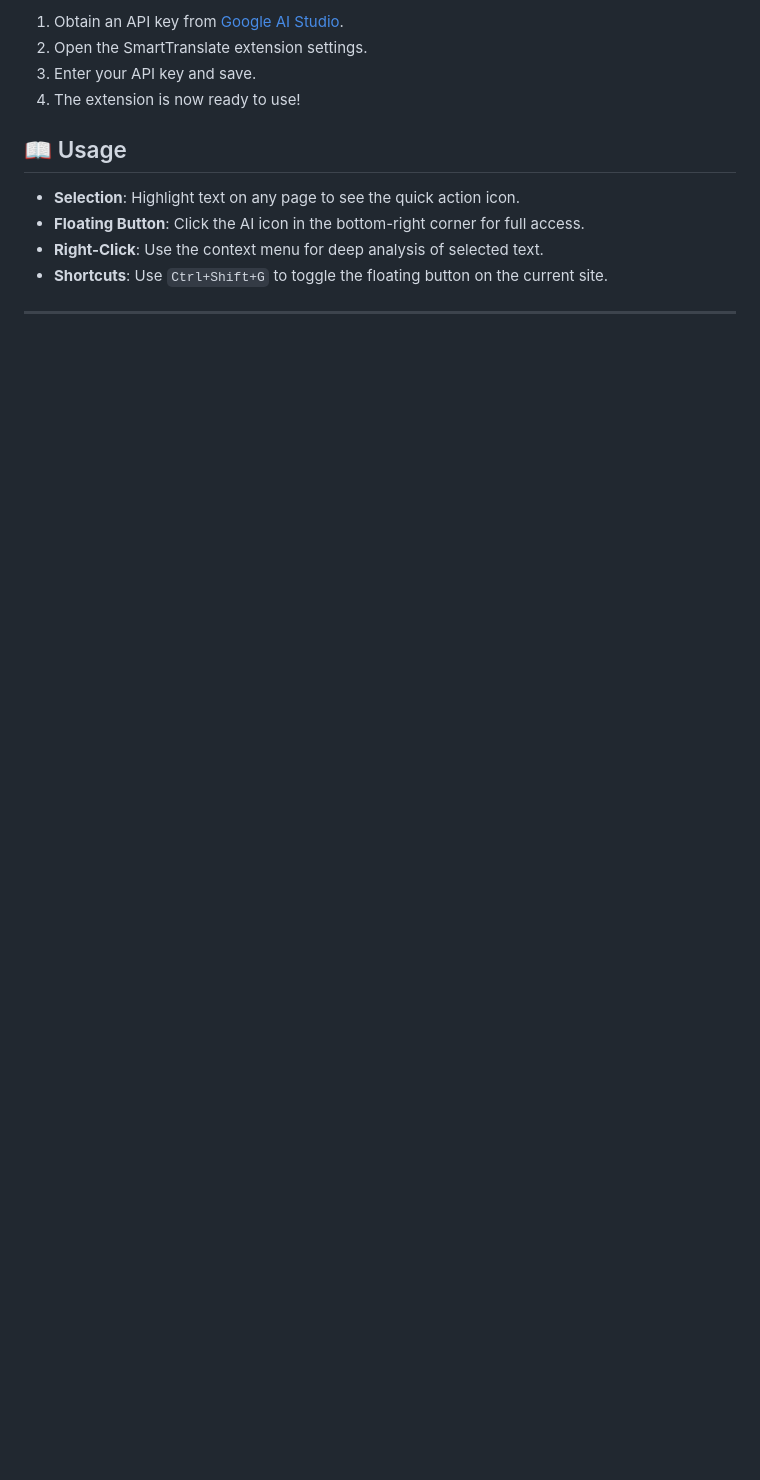
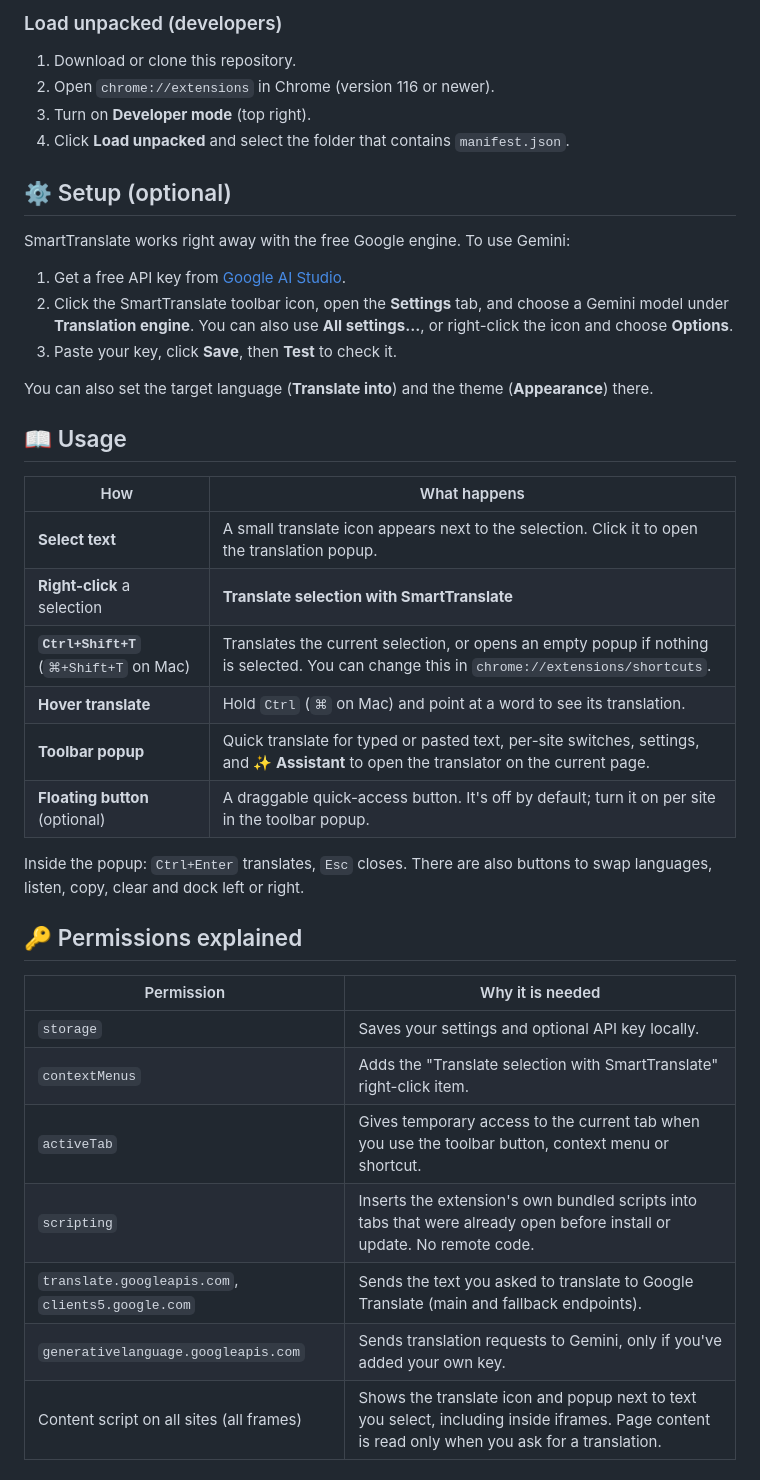
Before and after one commit to hookana/smarttranslate-plus, a Markdown page: README.md, the part around one of its changes. Rendered like a GitHub page; blank space fills up the shorter version.

```diff
--- a/README.md
+++ b/README.md
@@ -24,12 +51,42 @@ SmartTranslate is a powerful Chrome extension that enables instant text translat
 
-1.  Obtain an API key from [Google AI Studio](https://makersuite.google.com/app/apikey).
-2.  Open the SmartTranslate extension settings.
-3.  Enter your API key and save.
-4.  The extension is now ready to use!
+### Load unpacked (developers)
+1. Download or clone this repository.
+2. Open `chrome://extensions` in Chrome (version 116 or newer).
+3. Turn on **Developer mode** (top right).
+4. Click **Load unpacked** and select the folder that contains `manifest.json`.
+
+## ⚙️ Setup (optional)
+
+SmartTranslate works right away with the free Google engine. To use Gemini:
+
+1. Get a free API key from [Google AI Studio](https://aistudio.google.com/app/apikey).
+2. Click the SmartTranslate toolbar icon, open the **Settings** tab, and choose a Gemini model under **Translation engine**. You can also use **All settings…**, or right-click the icon and choose **Options**.
+3. Paste your key, click **Save**, then **Test** to check it.
+
+You can also set the target language (**Translate into**) and the theme (**Appearance**) there.
 
 ## 📖 Usage
 
-*   **Selection**: Highlight text on any page to see the quick action icon.
-*   **Floating Button**: Click the AI icon in the bottom-right corner for full access.
-*   **Right-Click**: Use the context menu for deep analysis of selected text.
-*   **Shortcuts**: Use `Ctrl+Shift+G` to toggle the floating button on the current site.
+| How | What happens |
+|---|---|
+| **Select text** | A small translate icon appears next to the selection. Click it to open the translation popup. |
+| **Right-click** a selection | **Translate selection with SmartTranslate** |
+| **`Ctrl+Shift+T`** (`⌘+Shift+T` on Mac) | Translates the current selection, or opens an empty popup if nothing is selected. You can change this in `chrome://extensions/shortcuts`. |
+| **Hover translate** | Hold `Ctrl` (`⌘` on Mac) and point at a word to see its translation. |
+| **Toolbar popup** | Quick translate for typed or pasted text, per-site switches, settings, and **✨ Assistant** to open the translator on the current page. |
+| **Floating button** (optional) | A draggable quick-access button. It's off by default; turn it on per site in the toolbar popup. |
+
+Inside the popup: `Ctrl+Enter` translates, `Esc` closes. There are also buttons to swap languages, listen, copy, clear and dock left or right.
+
+## 🔑 Permissions explained
+
+| Permission | Why it is needed |
+|---|---|
+| `storage` | Saves your settings and optional API key locally. |
+| `contextMenus` | Adds the "Translate selection with SmartTranslate" right-click item. |
+| `activeTab` | Gives temporary access to the current tab when you use the toolbar button, context menu or shortcut. |
+| `scripting` | Inserts the extension's own bundled scripts into tabs that were already open before install or update. No remote code. |
+| `translate.googleapis.com`, `clients5.google.com` | Sends the text you asked to translate to Google Translate (main and fallback endpoints). |
+| `generativelanguage.googleapis.com` | Sends translation requests to Gemini, only if you've added your own key. |
+| Content script on all sites (all frames) | Shows the translate icon and popup next to text you select, including inside iframes. Page content is read only when you ask for a translation. |
+
```
Also changed, not shown: other parts of README.md (+58 -49 lines).
